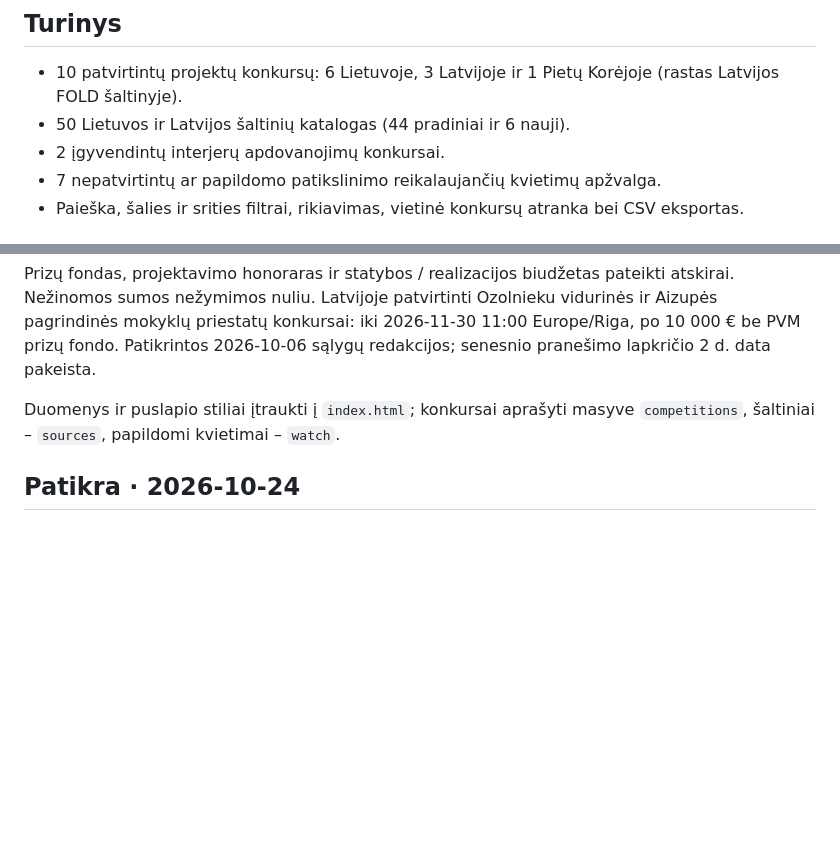
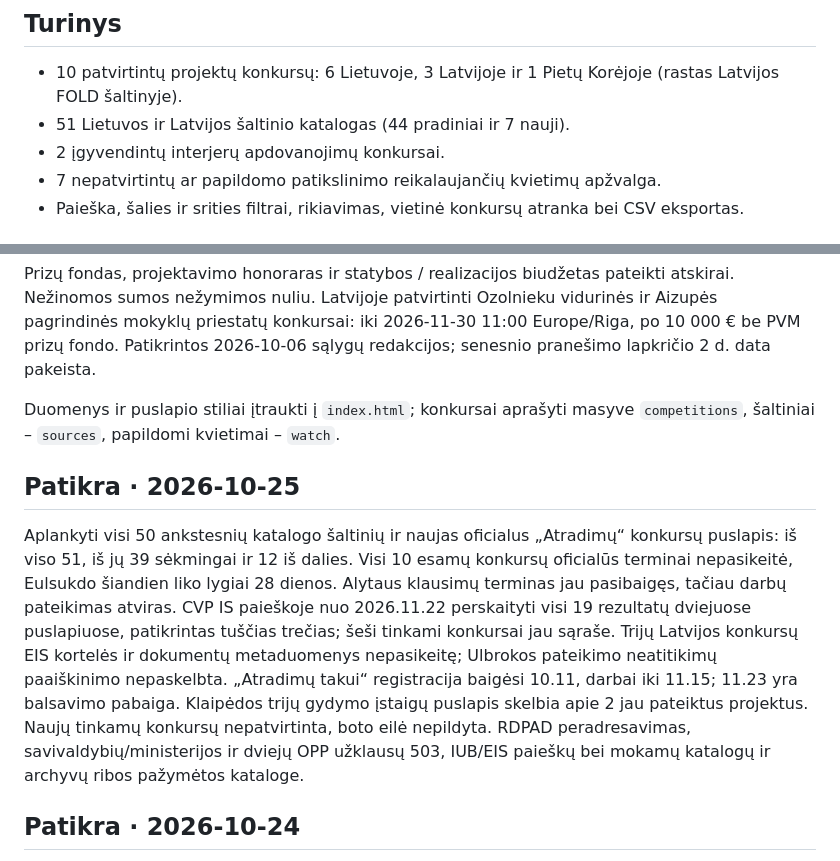
Before and after one commit to mikula8989/architecture-competitions-lt-lv, a Markdown page: README.md, 2 parts joined by grey strips. GitHub-like rendering; blank space fills up the shorter version.

Commit message:
Document 25 October audit and add official Atradimai source

```diff
--- a/README.md
+++ b/README.md
@@ -5,7 +5,7 @@ Lietuvos ir Latvijos architektūros bei urbanistikos konkursų apžvalga. Duomen
 ## Turinys
 
 - 10 patvirtintų projektų konkursų: 6 Lietuvoje, 3 Latvijoje ir 1 Pietų Korėjoje (rastas Latvijos FOLD šaltinyje).
-- 50 Lietuvos ir Latvijos šaltinių katalogas (44 pradiniai ir 6 nauji).
+- 51 Lietuvos ir Latvijos šaltinio katalogas (44 pradiniai ir 7 nauji).
 - 2 įgyvendintų interjerų apdovanojimų konkursai.
 - 7 nepatvirtintų ar papildomo patikslinimo reikalaujančių kvietimų apžvalga.
 - Paieška, šalies ir srities filtrai, rikiavimas, vietinė konkursų atranka bei CSV eksportas.
@@ -21,6 +21,10 @@ Tai momentinė apžvalga, o ne automatiškai atnaujinamas registras. Prie kiekvi
 Prizų fondas, projektavimo honoraras ir statybos / realizacijos biudžetas pateikti atskirai. Nežinomos sumos nežymimos nuliu. Latvijoje patvirtinti Ozolnieku vidurinės ir Aizupės pagrindinės mokyklų priestatų konkursai: iki 2026-11-30 11:00 Europe/Riga, po 10 000 € be PVM prizų fondo. Patikrintos 2026-10-06 sąlygų redakcijos; senesnio pranešimo lapkričio 2 d. data pakeista.
 
 Duomenys ir puslapio stiliai įtraukti į `index.html`; konkursai aprašyti masyve `competitions`, šaltiniai – `sources`, papildomi kvietimai – `watch`.
+
+## Patikra · 2026-10-25
+
+Aplankyti visi 50 ankstesnių katalogo šaltinių ir naujas oficialus „Atradimų“ konkursų puslapis: iš viso 51, iš jų 39 sėkmingai ir 12 iš dalies. Visi 10 esamų konkursų oficialūs terminai nepasikeitė, Eulsukdo šiandien liko lygiai 28 dienos. Alytaus klausimų terminas jau pasibaigęs, tačiau darbų pateikimas atviras. CVP IS paieškoje nuo 2026.11.22 perskaityti visi 19 rezultatų dviejuose puslapiuose, patikrintas tuščias trečias; šeši tinkami konkursai jau sąraše. Trijų Latvijos konkursų EIS kortelės ir dokumentų metaduomenys nepasikeitę; Ulbrokos pateikimo neatitikimų paaiškinimo nepaskelbta. „Atradimų takui“ registracija baigėsi 10.11, darbai iki 11.15; 11.23 yra balsavimo pabaiga. Klaipėdos trijų gydymo įstaigų puslapis skelbia apie 2 jau pateiktus projektus. Naujų tinkamų konkursų nepatvirtinta, boto eilė nepildyta. RDPAD peradresavimas, savivaldybių/ministerijos ir dviejų OPP užklausų 503, IUB/EIS paieškų bei mokamų katalogų ir archyvų ribos pažymėtos kataloge.
 
 ## Patikra · 2026-10-24
 
```
Also changed, not shown: other parts of README.md (+1 -1 lines).
